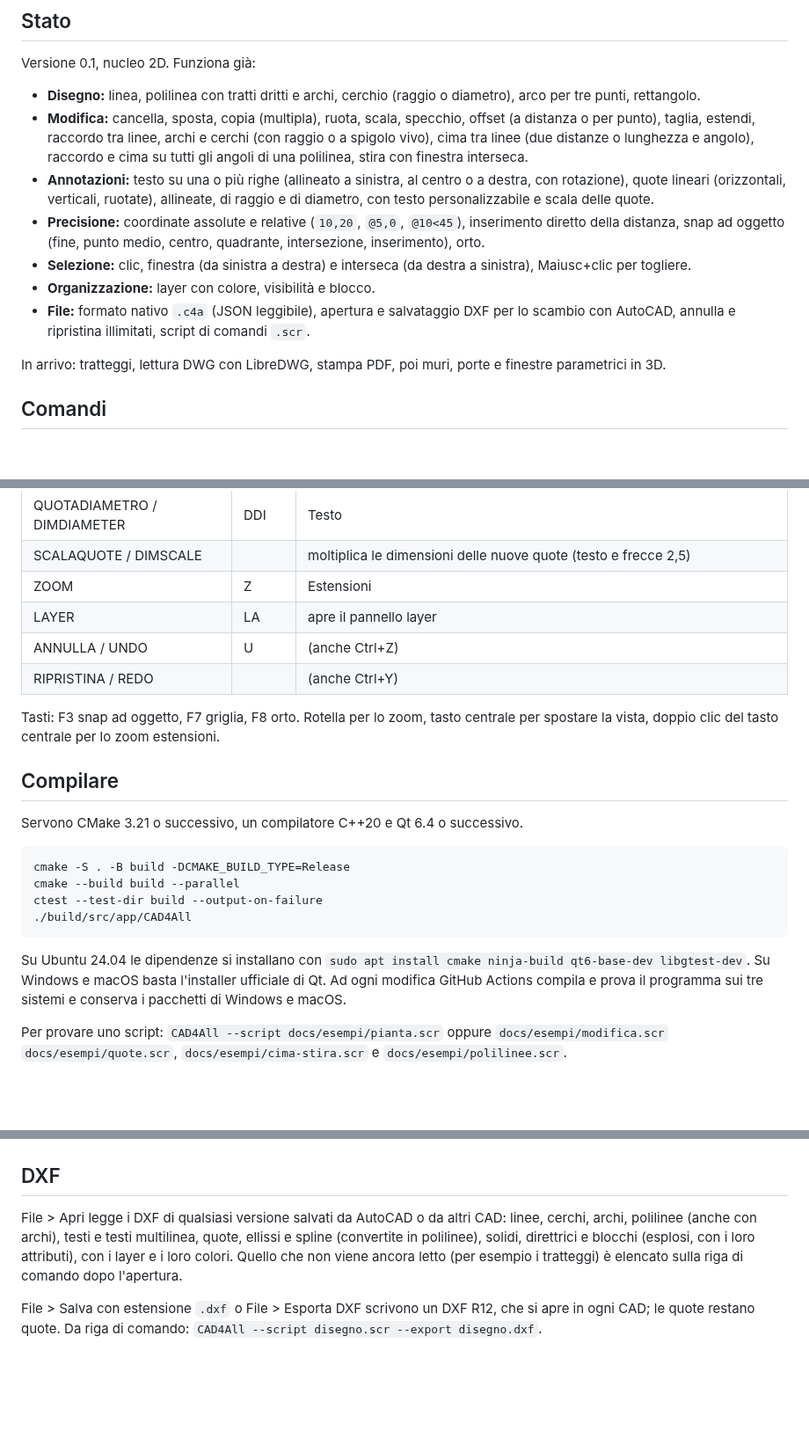
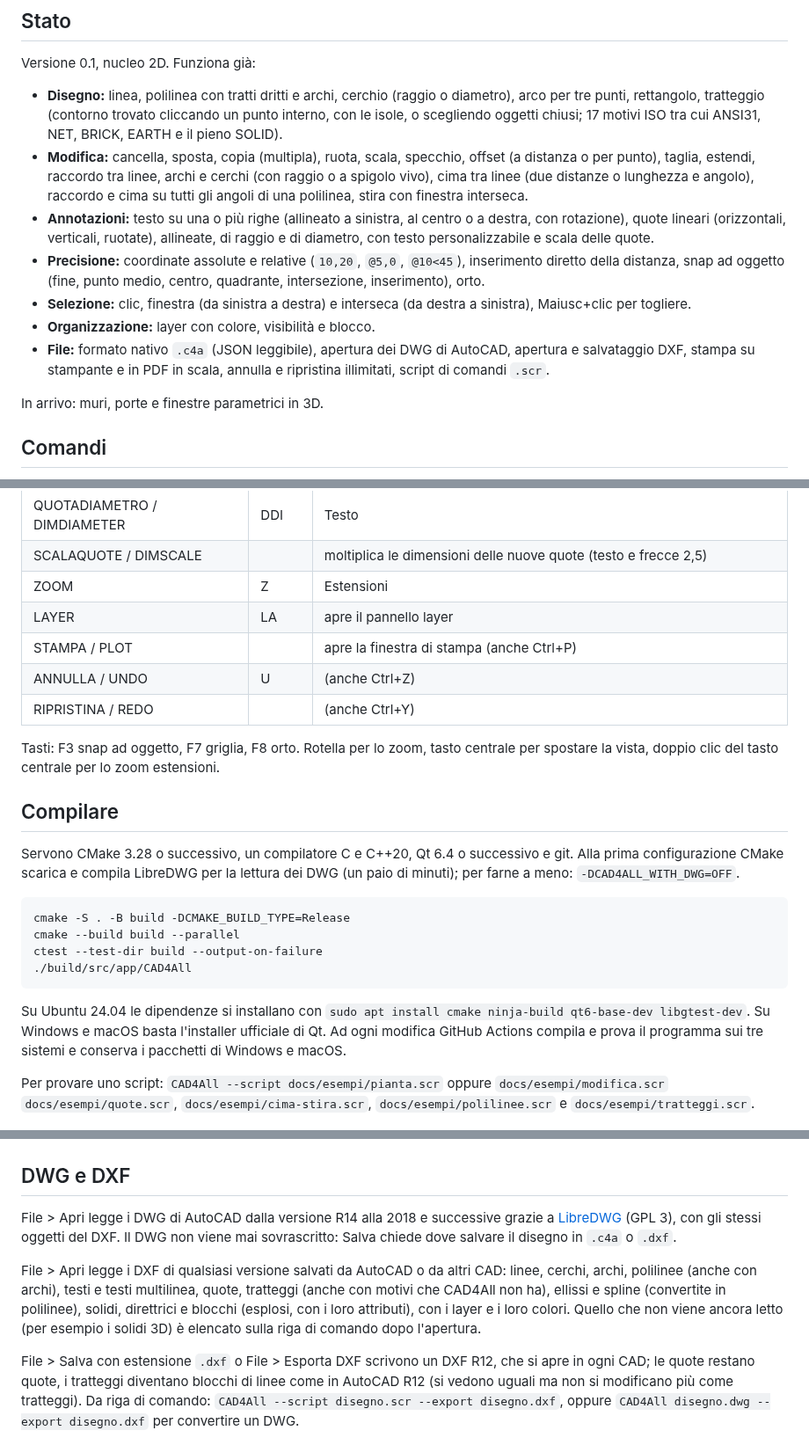
Before and after one commit to gcamerlengo/cad4all, a Markdown page: README.md, 3 parts joined by grey strips. Shown at 88% size. Drawn GitHub-style; blank space fills up the shorter version.

````diff
--- a/README.md
+++ b/README.md
@@ -8,15 +8,15 @@ CAD 2D e 3D parametrico per tecnici, open source. Il disegno 2D funziona come Au
 
 Versione 0.1, nucleo 2D. Funziona già:
 
-- **Disegno:** linea, polilinea con tratti dritti e archi, cerchio (raggio o diametro), arco per tre punti, rettangolo.
+- **Disegno:** linea, polilinea con tratti dritti e archi, cerchio (raggio o diametro), arco per tre punti, rettangolo, tratteggio (contorno trovato cliccando un punto interno, con le isole, o scegliendo oggetti chiusi; 17 motivi ISO tra cui ANSI31, NET, BRICK, EARTH e il pieno SOLID).
 - **Modifica:** cancella, sposta, copia (multipla), ruota, scala, specchio, offset (a distanza o per punto), taglia, estendi, raccordo tra linee, archi e cerchi (con raggio o a spigolo vivo), cima tra linee (due distanze o lunghezza e angolo), raccordo e cima su tutti gli angoli di una polilinea, stira con finestra interseca.
 - **Annotazioni:** testo su una o più righe (allineato a sinistra, al centro o a destra, con rotazione), quote lineari (orizzontali, verticali, ruotate), allineate, di raggio e di diametro, con testo personalizzabile e scala delle quote.
 - **Precisione:** coordinate assolute e relative (`10,20`, `@5,0`, `@10<45`), inserimento diretto della distanza, snap ad oggetto (fine, punto medio, centro, quadrante, intersezione, inserimento), orto.
 - **Selezione:** clic, finestra (da sinistra a destra) e interseca (da destra a sinistra), Maiusc+clic per togliere.
 - **Organizzazione:** layer con colore, visibilità e blocco.
-- **File:** formato nativo `.c4a` (JSON leggibile), apertura e salvataggio DXF per lo scambio con AutoCAD, annulla e ripristina illimitati, script di comandi `.scr`.
+- **File:** formato nativo `.c4a` (JSON leggibile), apertura dei DWG di AutoCAD, apertura e salvataggio DXF, stampa su stampante e in PDF in scala, annulla e ripristina illimitati, script di comandi `.scr`.
 
-In arrivo: tratteggi, lettura DWG con LibreDWG, stampa PDF, poi muri, porte e finestre parametrici in 3D.
+In arrivo: muri, porte e finestre parametrici in 3D.
 
 ## Comandi
 
@@ -50,6 +52,7 @@ Si scrivono sulla riga di comando, in italiano, in inglese o con l'alias. Invio
 | SCALAQUOTE / DIMSCALE | | moltiplica le dimensioni delle nuove quote (testo e frecce 2,5) |
 | ZOOM | Z | Estensioni |
 | LAYER | LA | apre il pannello layer |
+| STAMPA / PLOT | | apre la finestra di stampa (anche Ctrl+P) |
 | ANNULLA / UNDO | U | (anche Ctrl+Z) |
 | RIPRISTINA / REDO | | (anche Ctrl+Y) |
 
@@ -57,7 +60,7 @@ Tasti: F3 snap ad oggetto, F7 griglia, F8 orto. Rotella per lo zoom, tasto centr
 
 ## Compilare
 
-Servono CMake 3.21 o successivo, un compilatore C++20 e Qt 6.4 o successivo.
+Servono CMake 3.28 o successivo, un compilatore C e C++20, Qt 6.4 o successivo e git. Alla prima configurazione CMake scarica e compila LibreDWG per la lettura dei DWG (un paio di minuti); per farne a meno: `-DCAD4ALL_WITH_DWG=OFF`.
 
 ```sh
 cmake -S . -B build -DCMAKE_BUILD_TYPE=Release
@@ -68,14 +71,17 @@ ctest --test-dir build --output-on-failure
 
 Su Ubuntu 24.04 le dipendenze si installano con `sudo apt install cmake ninja-build qt6-base-dev libgtest-dev`. Su Windows e macOS basta l'installer ufficiale di Qt. Ad ogni modifica GitHub Actions compila e prova il programma sui tre sistemi e conserva i pacchetti di Windows e macOS.
 
-Per provare uno script: `CAD4All --script docs/esempi/pianta.scr` oppure `docs/esempi/modifica.scr` `docs/esempi/quote.scr`, `docs/esempi/cima-stira.scr` e `docs/esempi/polilinee.scr`.
+Per provare uno script: `CAD4All --script docs/esempi/pianta.scr` oppure `docs/esempi/modifica.scr` `docs/esempi/quote.scr`, `docs/esempi/cima-stira.scr`, `docs/esempi/polilinee.scr` e `docs/esempi/tratteggi.scr`.
 
 ![Testi e quote](docs/immagini/testi-quote.png)
 
-## DXF
+## DWG e DXF
 
-File > Apri legge i DXF di qualsiasi versione salvati da AutoCAD o da altri CAD: linee, cerchi, archi, polilinee (anche con archi), testi e testi multilinea, quote, ellissi e spline (convertite in polilinee), solidi, direttrici e blocchi (esplosi, con i loro attributi), con i layer e i loro colori. Quello che non viene ancora letto (per esempio i tratteggi) è elencato sulla riga di comando dopo l'apertura.
+File > Apri legge i DWG di AutoCAD dalla versione R14 alla 2018 e successive grazie a [LibreDWG](https://www.gnu.org/software/libredwg/) (GPL 3), con gli stessi oggetti del DXF. Il DWG non viene mai sovrascritto: Salva chiede dove salvare il disegno in `.c4a` o `.dxf`.
 
-File > Salva con estensione `.dxf` o File > Esporta DXF scrivono un DXF R12, che si apre in ogni CAD; le quote restano quote. Da riga di comando: `CAD4All --script disegno.scr --export disegno.dxf`.
+
+File > Apri legge i DXF di qualsiasi versione salvati da AutoCAD o da altri CAD: linee, cerchi, archi, polilinee (anche con archi), testi e testi multilinea, quote, tratteggi (anche con motivi che CAD4All non ha), ellissi e spline (convertite in polilinee), solidi, direttrici e blocchi (esplosi, con i loro attributi), con i layer e i loro colori. Quello che non viene ancora letto (per esempio i solidi 3D) è elencato sulla riga di comando dopo l'apertura.
+
+File > Salva con estensione `.dxf` o File > Esporta DXF scrivono un DXF R12, che si apre in ogni CAD; le quote restano quote, i tratteggi diventano blocchi di linee come in AutoCAD R12 (si vedono uguali ma non si modificano più come tratteggi). Da riga di comando: `CAD4All --script disegno.scr --export disegno.dxf`, oppure `CAD4All disegno.dwg --export disegno.dxf` per convertire un DWG.
 
 ![Polilinee con archi, raccordi e cime](docs/immagini/polilinee.png)
````
Also changed, not shown: other parts of README.md (+14 -2 lines), CLAUDE.md (+3 -1 lines), docs/immagini/tratteggi.png, 11 other files.
